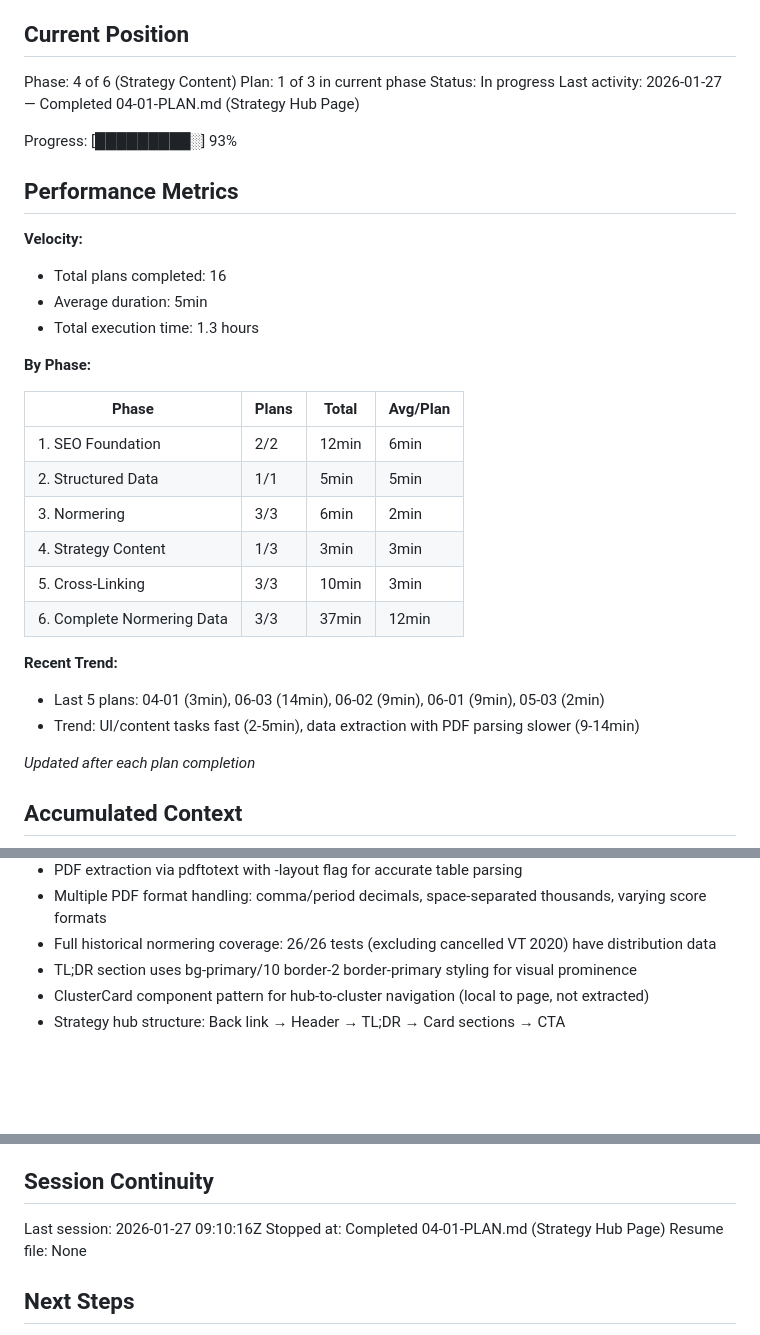
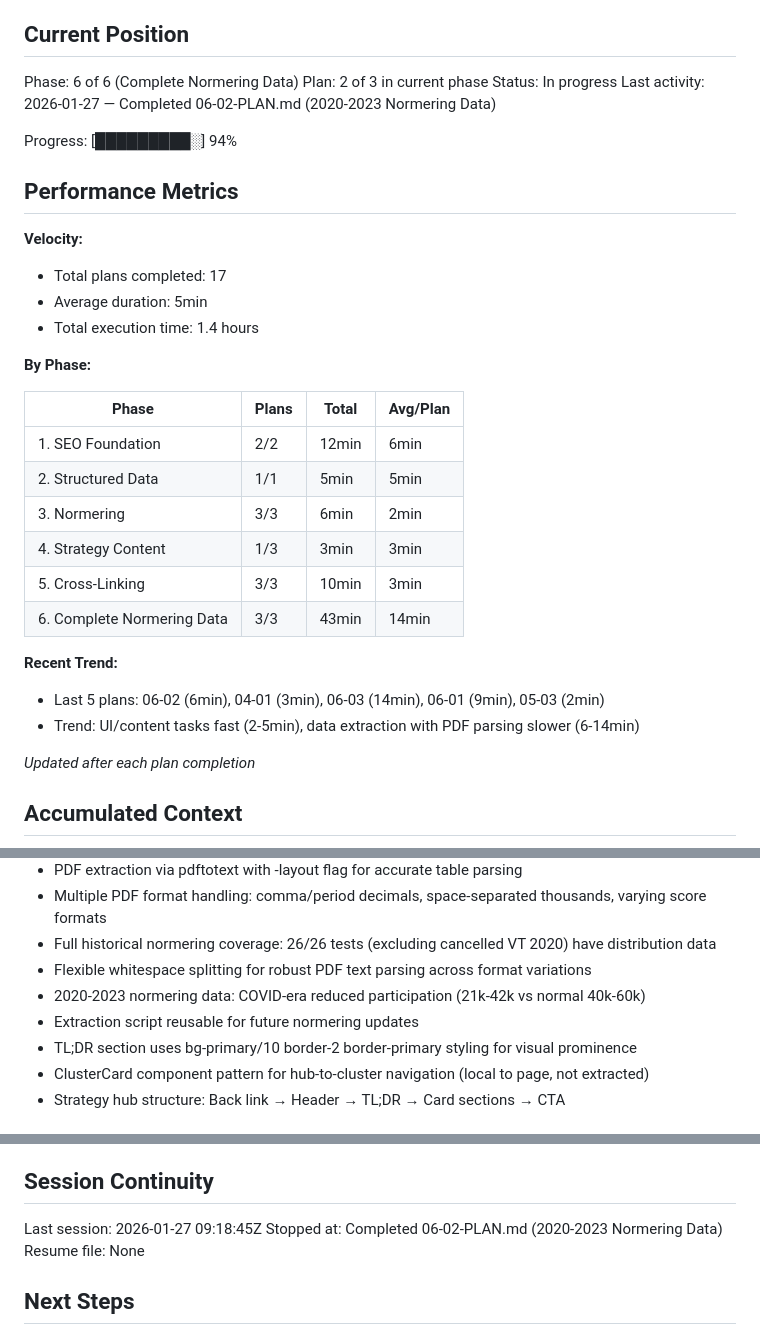
Before and after one commit to Willayam/maxa, a Markdown page: .planning/STATE.md, 3 parts joined by grey strips. GitHub-like rendering; blank space fills up the shorter version.

Commit message:
docs(06-02): complete 2020-2023 normering data plan
Tasks completed: 2/2
- Downloaded 27 normering PDFs (3 per test)
- Extracted 9 JSON files with validated distribution data

SUMMARY: .planning/phases/06-complete-normering-data/06-02-SUMMARY.md

```diff
--- a/.planning/STATE.md
+++ b/.planning/STATE.md
@@ -9,19 +9,19 @@ See: .planning/PROJECT.md (updated 2026-01-26)
 
 ## Current Position
 
-Phase: 4 of 6 (Strategy Content)
-Plan: 1 of 3 in current phase
+Phase: 6 of 6 (Complete Normering Data)
+Plan: 2 of 3 in current phase
 Status: In progress
-Last activity: 2026-01-27 — Completed 04-01-PLAN.md (Strategy Hub Page)
+Last activity: 2026-01-27 — Completed 06-02-PLAN.md (2020-2023 Normering Data)
 
-Progress: [█████████░] 93%
+Progress: [█████████░] 94%
 
 ## Performance Metrics
 
 **Velocity:**
-- Total plans completed: 16
+- Total plans completed: 17
 - Average duration: 5min
-- Total execution time: 1.3 hours
+- Total execution time: 1.4 hours
 
 **By Phase:**
 
@@ -32,11 +32,11 @@ Progress: [█████████░] 93%
 | 3. Normering | 3/3 | 6min | 2min |
 | 4. Strategy Content | 1/3 | 3min | 3min |
 | 5. Cross-Linking | 3/3 | 10min | 3min |
-| 6. Complete Normering Data | 3/3 | 37min | 12min |
+| 6. Complete Normering Data | 3/3 | 43min | 14min |
 
 **Recent Trend:**
-- Last 5 plans: 04-01 (3min), 06-03 (14min), 06-02 (9min), 06-01 (9min), 05-03 (2min)
-- Trend: UI/content tasks fast (2-5min), data extraction with PDF parsing slower (9-14min)
+- Last 5 plans: 06-02 (6min), 04-01 (3min), 06-03 (14min), 06-01 (9min), 05-03 (2min)
+- Trend: UI/content tasks fast (2-5min), data extraction with PDF parsing slower (6-14min)
 
 *Updated after each plan completion*
 
@@ -77,6 +77,9 @@ Recent decisions affecting current work:
 - PDF extraction via pdftotext with -layout flag for accurate table parsing
 - Multiple PDF format handling: comma/period decimals, space-separated thousands, varying score formats
 - Full historical normering coverage: 26/26 tests (excluding cancelled VT 2020) have distribution data
+- Flexible whitespace splitting for robust PDF text parsing across format variations
+- 2020-2023 normering data: COVID-era reduced participation (21k-42k vs normal 40k-60k)
+- Extraction script reusable for future normering updates
 - TL;DR section uses bg-primary/10 border-2 border-primary styling for visual prominence
 - ClusterCard component pattern for hub-to-cluster navigation (local to page, not extracted)
 - Strategy hub structure: Back link → Header → TL;DR → Card sections → CTA
@@ -96,8 +99,8 @@ None yet.
 
 ## Session Continuity
 
-Last session: 2026-01-27 09:10:16Z
-Stopped at: Completed 04-01-PLAN.md (Strategy Hub Page)
+Last session: 2026-01-27 09:18:45Z
+Stopped at: Completed 06-02-PLAN.md (2020-2023 Normering Data)
 Resume file: None
 
 ## Next Steps
```
Also changed, not shown: 1 other file.
